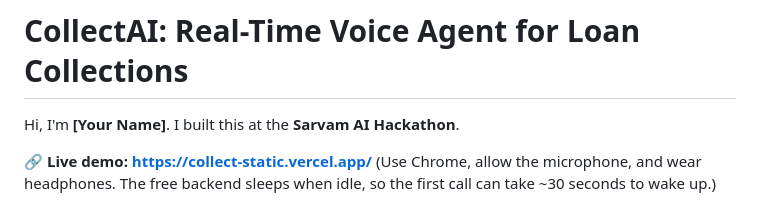
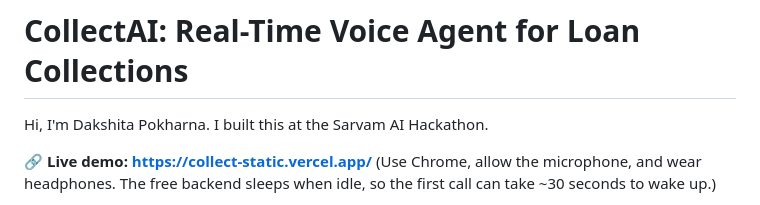
Before and after one commit to dakshitapokharna/collect, a Markdown page: README.md, the part around the change. GitHub-like rendering.

```diff
--- a/README.md
+++ b/README.md
@@ -1,6 +1,6 @@
 # CollectAI: Real-Time Voice Agent for Loan Collections
 
-Hi, I'm **[Your Name]**. I built this at the **Sarvam AI Hackathon**.
+Hi, I'm Dakshita Pokharna. I built this at the Sarvam AI Hackathon.
 
 **🔗 Live demo: https://collect-static.vercel.app/**
 (Use Chrome, allow the microphone, and wear headphones. The free backend sleeps when idle, so the first call can take ~30 seconds to wake up.)
```
